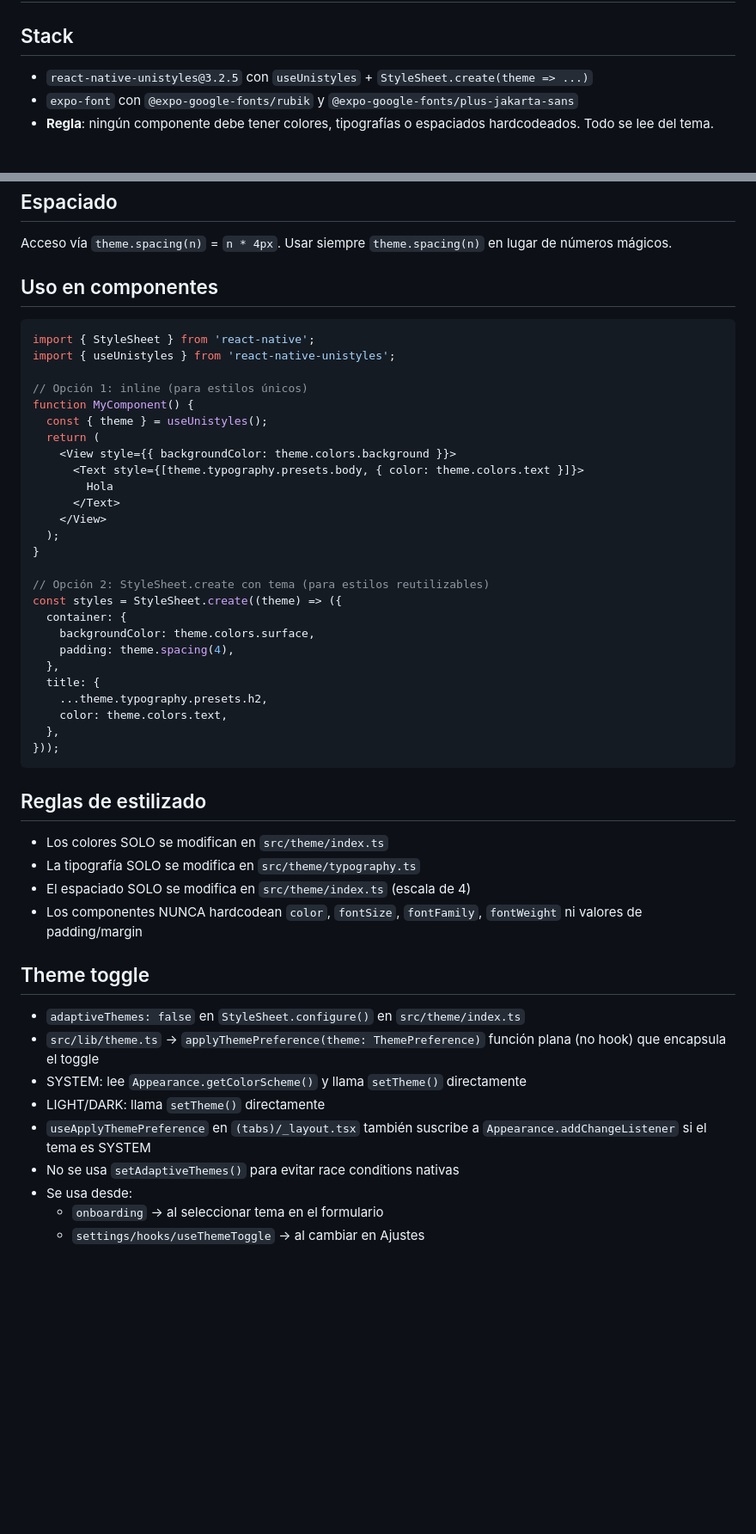
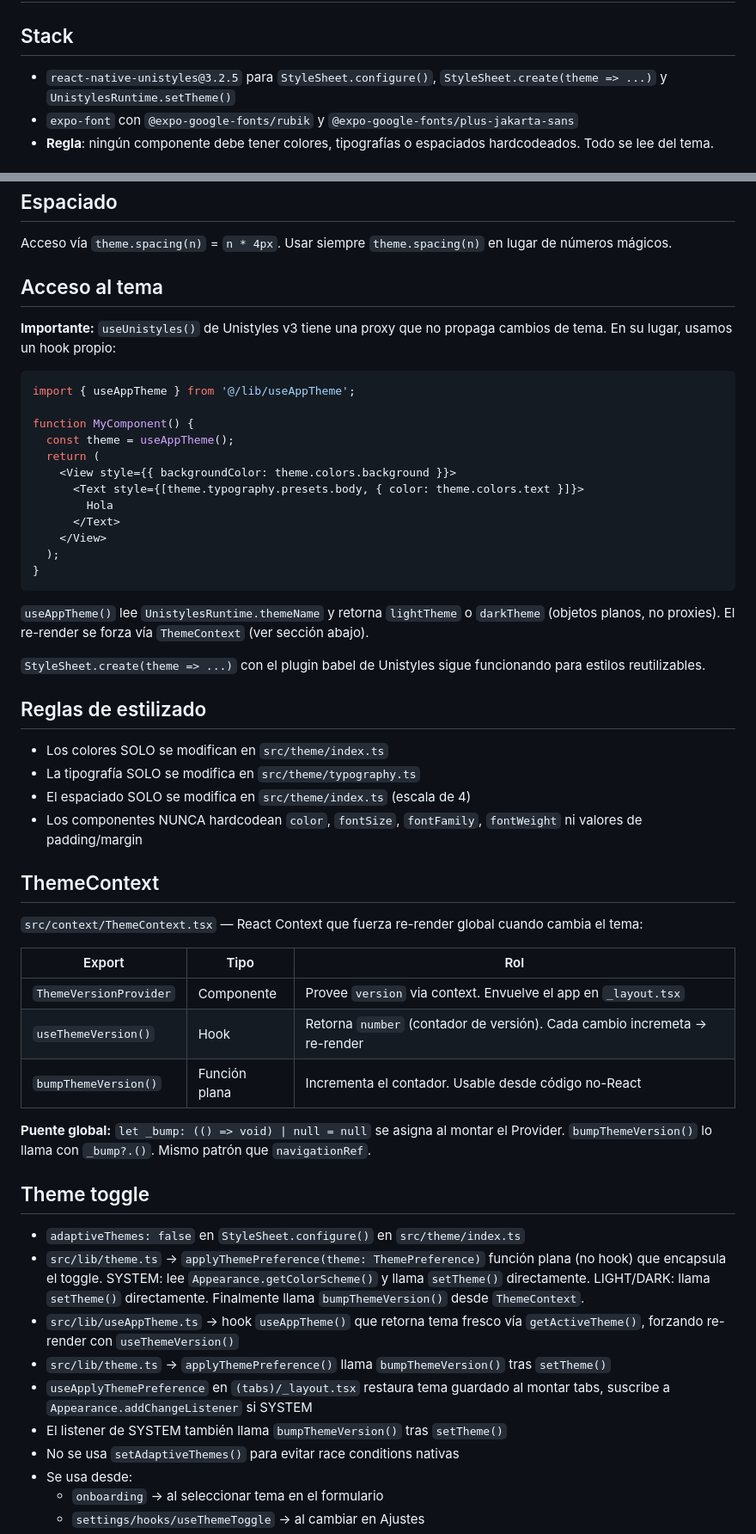
Before and after one commit to LeonidasGarcia/Chaski-App, a Markdown page: AGENTS.md, 2 parts joined by grey strips. Shown at 86% size. GitHub-like rendering; blank space fills up the shorter version.

Commit message:
docs: update AGENTS.md with useAppTheme(), ThemeContext, and new theme toggle flow
- Replace useUnistyles() documentation with useAppTheme() + explanation
- Add ThemeContext section (ThemeVersionProvider, useThemeVersion, bumpThemeVersion)
- Update theme toggle flow with bumpThemeVersion() integration

````diff
--- a/AGENTS.md
+++ b/AGENTS.md
@@ -81,7 +81,7 @@ El inspector de BD se abre desde la terminal de Expo: Shift+M → Open expo-sqli
 
 ## Stack
 
-- `react-native-unistyles@3.2.5` con `useUnistyles` + `StyleSheet.create(theme => ...)`
+- `react-native-unistyles@3.2.5` para `StyleSheet.configure()`, `StyleSheet.create(theme => ...)` y `UnistylesRuntime.setTheme()`
 - `expo-font` con `@expo-google-fonts/rubik` y `@expo-google-fonts/plus-jakarta-sans`
 - **Regla**: ningún componente debe tener colores, tipografías o espaciados hardcodeados. Todo se lee del tema.
 
@@ -128,15 +128,15 @@ Acceso vía `theme.typography.presets.*`:
 
 Acceso vía `theme.spacing(n)` = `n * 4px`. Usar siempre `theme.spacing(n)` en lugar de números mágicos.
 
-## Uso en componentes
+## Acceso al tema
+
+**Importante:** `useUnistyles()` de Unistyles v3 tiene una proxy que no propaga cambios de tema. En su lugar, usamos un hook propio:
 
 ```tsx
-import { StyleSheet } from 'react-native';
-import { useUnistyles } from 'react-native-unistyles';
+import { useAppTheme } from '@/lib/useAppTheme';
 
-// Opción 1: inline (para estilos únicos)
 function MyComponent() {
-  const { theme } = useUnistyles();
+  const theme = useAppTheme();
   return (
     <View style={{ backgroundColor: theme.colors.background }}>
       <Text style={[theme.typography.presets.body, { color: theme.colors.text }]}>
@@ -145,19 +145,11 @@ function MyComponent() {
     </View>
   );
 }
+```
 
-// Opción 2: StyleSheet.create con tema (para estilos reutilizables)
-const styles = StyleSheet.create((theme) => ({
-  container: {
-    backgroundColor: theme.colors.surface,
-    padding: theme.spacing(4),
-  },
-  title: {
-    ...theme.typography.presets.h2,
-    color: theme.colors.text,
-  },
-}));
-```
+`useAppTheme()` lee `UnistylesRuntime.themeName` y retorna `lightTheme` o `darkTheme` (objetos planos, no proxies). El re-render se forza vía `ThemeContext` (ver sección abajo).
+
+`StyleSheet.create(theme => ...)` con el plugin babel de Unistyles sigue funcionando para estilos reutilizables.
 
 ## Reglas de estilizado
 
@@ -166,13 +158,26 @@ const styles = StyleSheet.create((theme) => ({
 - El espaciado SOLO se modifica en `src/theme/index.ts` (escala de 4)
 - Los componentes NUNCA hardcodean `color`, `fontSize`, `fontFamily`, `fontWeight` ni valores de padding/margin
 
+## ThemeContext
+
+`src/context/ThemeContext.tsx` — React Context que fuerza re-render global cuando cambia el tema:
+
+| Export | Tipo | Rol |
+|---|---|---|
+| `ThemeVersionProvider` | Componente | Provee `version` via context. Envuelve el app en `_layout.tsx` |
+| `useThemeVersion()` | Hook | Retorna `number` (contador de versión). Cada cambio incremeta → re-render |
+| `bumpThemeVersion()` | Función plana | Incrementa el contador. Usable desde código no-React |
+
+**Puente global:** `let _bump: (() => void) | null = null` se asigna al montar el Provider. `bumpThemeVersion()` lo llama con `_bump?.()`. Mismo patrón que `navigationRef`.
+
 ## Theme toggle
 
 - `adaptiveThemes: false` en `StyleSheet.configure()` en `src/theme/index.ts`
-- `src/lib/theme.ts` → `applyThemePreference(theme: ThemePreference)` función plana (no hook) que encapsula el toggle
-- SYSTEM: lee `Appearance.getColorScheme()` y llama `setTheme()` directamente
-- LIGHT/DARK: llama `setTheme()` directamente
-- `useApplyThemePreference` en `(tabs)/_layout.tsx` también suscribe a `Appearance.addChangeListener` si el tema es SYSTEM
+- `src/lib/theme.ts` → `applyThemePreference(theme: ThemePreference)` función plana (no hook) que encapsula el toggle. SYSTEM: lee `Appearance.getColorScheme()` y llama `setTheme()` directamente. LIGHT/DARK: llama `setTheme()` directamente. Finalmente llama `bumpThemeVersion()` desde `ThemeContext`.
+- `src/lib/useAppTheme.ts` → hook `useAppTheme()` que retorna tema fresco vía `getActiveTheme()`, forzando re-render con `useThemeVersion()`
+- `src/lib/theme.ts` → `applyThemePreference()` llama `bumpThemeVersion()` tras `setTheme()`
+- `useApplyThemePreference` en `(tabs)/_layout.tsx` restaura tema guardado al montar tabs, suscribe a `Appearance.addChangeListener` si SYSTEM
+- El listener de SYSTEM también llama `bumpThemeVersion()` tras `setTheme()`
 - No se usa `setAdaptiveThemes()` para evitar race conditions nativas
 - Se usa desde:
   - `onboarding` → al seleccionar tema en el formulario
````
